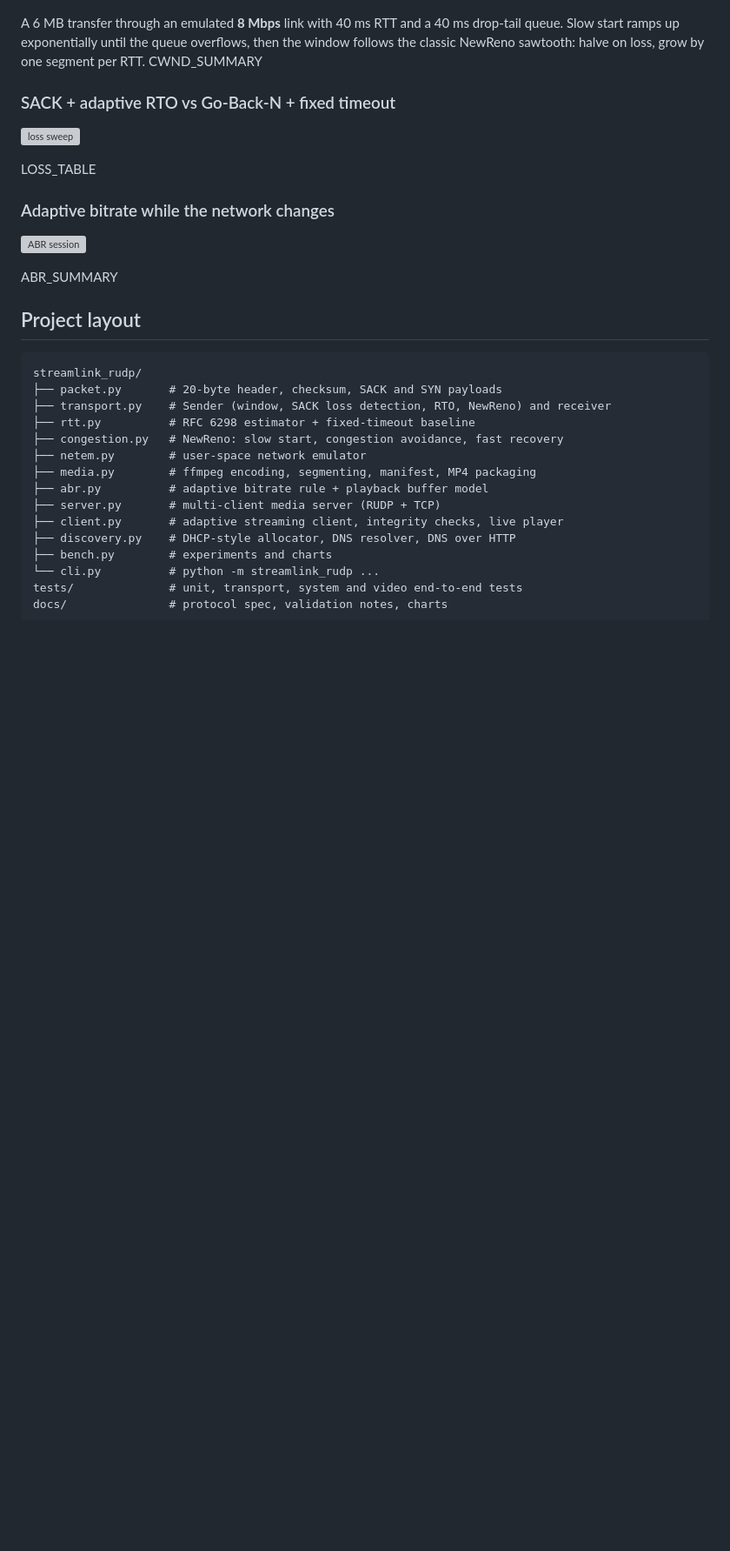
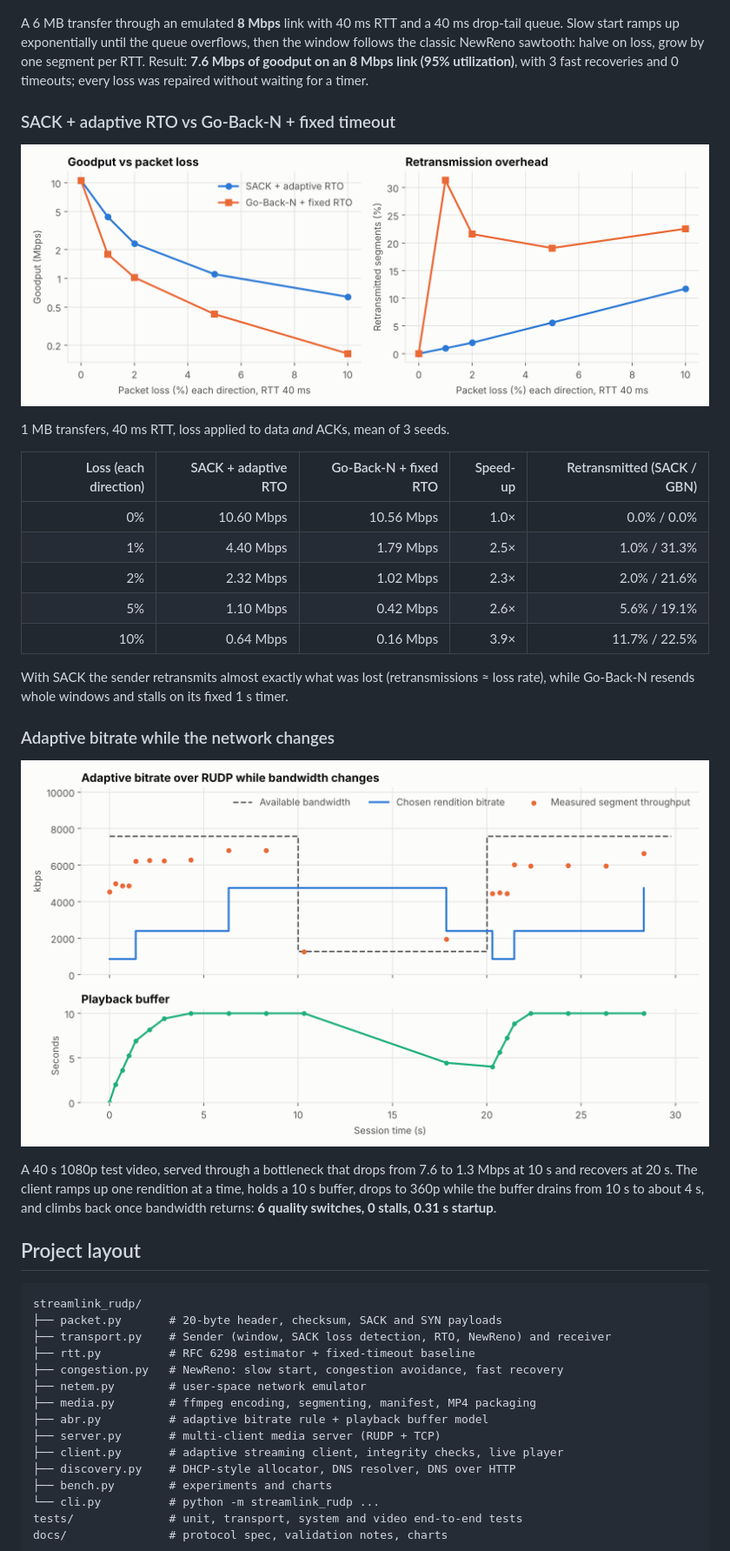
Before and after one commit to Ori-Marom/streamlink-rudp, a Markdown page: README.md, the part around one of its changes. Shown at 87% size. Rendered like a GitHub page; pictures changed too: docs/images/abr_session.png (added), docs/images/loss_sweep.png (added); blank space fills up the shorter version; grey boxes are pictures that could not be loaded.

```diff
--- a/README.md
+++ b/README.md
@@ -144,19 +159,30 @@ charts and [`docs/images/results.json`](docs/images/results.json).
 A 6 MB transfer through an emulated **8 Mbps** link with 40 ms RTT and a 40 ms
 drop-tail queue. Slow start ramps up exponentially until the queue overflows,
 then the window follows the classic NewReno sawtooth: halve on loss, grow by
-one segment per RTT. CWND_SUMMARY
+one segment per RTT. Result: **7.6 Mbps of goodput on an 8 Mbps link (95% utilization)**, with 3 fast recoveries and 0 timeouts; every loss was repaired without waiting for a timer.
 
 ### SACK + adaptive RTO vs Go-Back-N + fixed timeout
 
 ![loss sweep](docs/images/loss_sweep.png)
 
-LOSS_TABLE
+1 MB transfers, 40 ms RTT, loss applied to data *and* ACKs, mean of 3 seeds.
+
+| Loss (each direction) | SACK + adaptive RTO | Go-Back-N + fixed RTO | Speed-up | Retransmitted (SACK / GBN) |
+|---:|---:|---:|---:|---:|
+| 0% | 10.60 Mbps | 10.56 Mbps | 1.0× | 0.0% / 0.0% |
+| 1% | 4.40 Mbps | 1.79 Mbps | 2.5× | 1.0% / 31.3% |
+| 2% | 2.32 Mbps | 1.02 Mbps | 2.3× | 2.0% / 21.6% |
+| 5% | 1.10 Mbps | 0.42 Mbps | 2.6× | 5.6% / 19.1% |
+| 10% | 0.64 Mbps | 0.16 Mbps | 3.9× | 11.7% / 22.5% |
+
+With SACK the sender retransmits almost exactly what was lost (retransmissions ≈ loss rate),
+while Go-Back-N resends whole windows and stalls on its fixed 1 s timer.
 
 ### Adaptive bitrate while the network changes
 
 ![ABR session](docs/images/abr_session.png)
 
-ABR_SUMMARY
+A 40 s 1080p test video, served through a bottleneck that drops from 7.6 to 1.3 Mbps at 10 s and recovers at 20 s. The client ramps up one rendition at a time, holds a 10 s buffer, drops to 360p while the buffer drains from 10 s to about 4 s, and climbs back once bandwidth returns: **6 quality switches, 0 stalls, 0.31 s startup**.
 
 ## Project layout
 
```
Also changed, not shown: other parts of README.md (+27 -12 lines), docs/VALIDATION.md (+45 -30 lines), docs/images/cwnd_trace.png (added), 3 other files.
